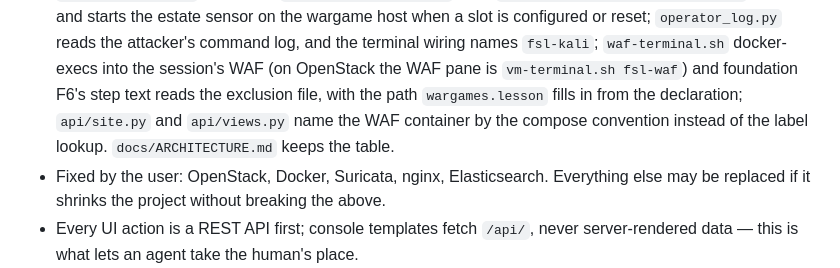
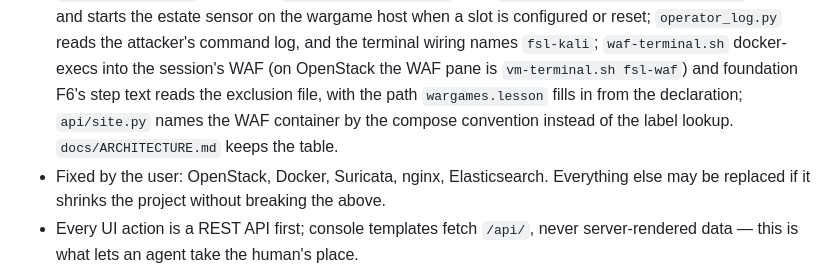
Before and after one commit to Nekonic/fsl-project-mvp, a Markdown page: CLAUDE.md, the part around the change. Drawn GitHub-style.

Commit message:
docs: CLAUDE.md seam list: only api/site.py names the WAF container by convention

```diff
--- a/CLAUDE.md
+++ b/CLAUDE.md
@@ -114,9 +114,8 @@ alert that does not mention the attack's mechanism is reported
   names `fsl-kali`; `waf-terminal.sh` docker-execs into the session's WAF
   (on OpenStack the WAF pane is `vm-terminal.sh fsl-waf`) and foundation F6's
   step text reads the exclusion file, with the path `wargames.lesson` fills in
-  from the declaration; `api/site.py` and
-  `api/views.py` name the WAF container by the compose convention instead of
-  the label lookup. `docs/ARCHITECTURE.md` keeps the table.
+  from the declaration; `api/site.py` names the WAF container by the compose
+  convention instead of the label lookup. `docs/ARCHITECTURE.md` keeps the table.
 - Fixed by the user: OpenStack, Docker, Suricata, nginx, Elasticsearch.
   Everything else may be replaced if it shrinks the project without breaking
   the above.
```
